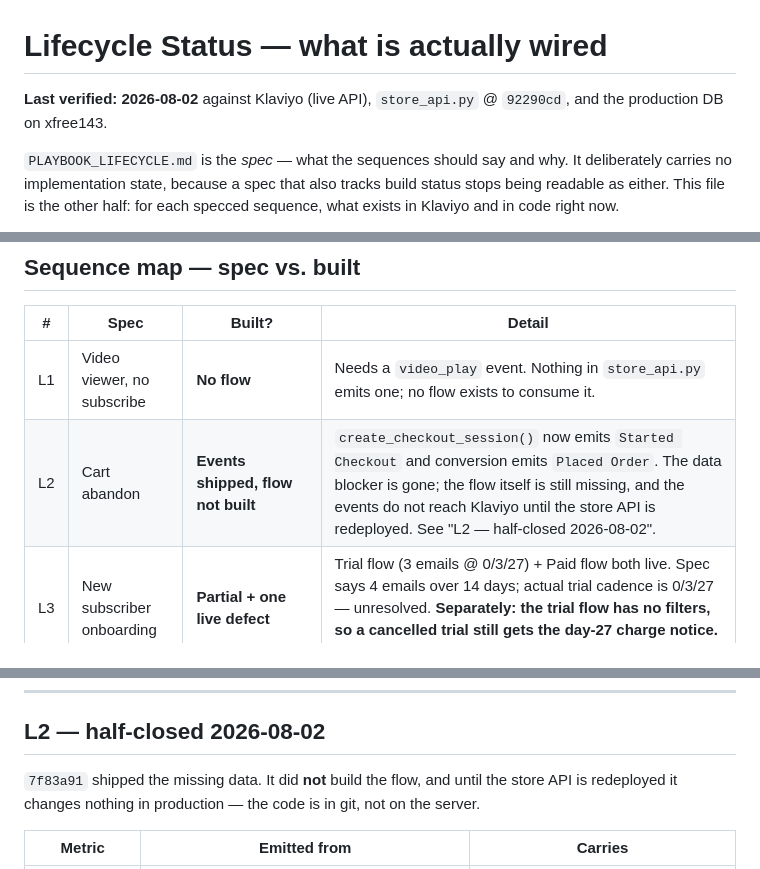
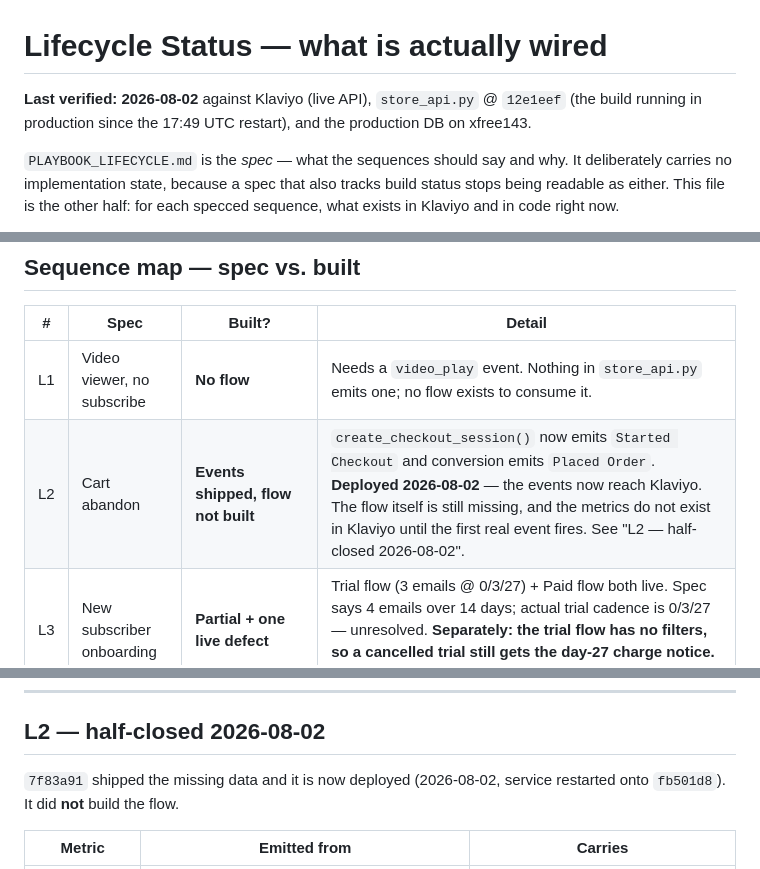
Before and after one commit to Xfree1433/pf9-store, a Markdown page: LIFECYCLE_STATUS.md, 3 parts joined by grey strips. Rendered like a GitHub page.

Commit message:
Record the 2026-08-02 deploy in the lifecycle docs
The checkout and cancellation events are no longer "awaiting deploy" — the
store API was restarted onto fb501d8 at 17:49 UTC and is serving them. Docs
that still said the code was in git but not on the server were misleading
about what production does.

Also notes the remaining gap: the three new metrics do not exist in Klaviyo
until a first event fires, so L2/L6/L7 stay unbuildable in the UI.

Co-Authored-By: Claude Opus 4.7 <noreply@anthropic.com>

```diff
--- a/LIFECYCLE_STATUS.md
+++ b/LIFECYCLE_STATUS.md
@@ -1,7 +1,7 @@
 # Lifecycle Status — what is actually wired
 
-**Last verified: 2026-08-02** against Klaviyo (live API), `store_api.py` @ `92290cd`, and the
-production DB on xfree143.
+**Last verified: 2026-08-02** against Klaviyo (live API), `store_api.py` @ `12e1eef` (the build
+running in production since the 17:49 UTC restart), and the production DB on xfree143.
 
 `PLAYBOOK_LIFECYCLE.md` is the *spec* — what the sequences should say and why. It deliberately
 carries no implementation state, because a spec that also tracks build status stops being
@@ -76,7 +76,7 @@ Since 2026-08-02 it sits behind a conditional split on `app_count` — see "L5
 | # | Spec | Built? | Detail |
 |---|---|---|---|
 | L1 | Video viewer, no subscribe | **No flow** | Needs a `video_play` event. Nothing in `store_api.py` emits one; no flow exists to consume it. |
-| L2 | Cart abandon | **Events shipped, flow not built** | `create_checkout_session()` now emits `Started Checkout` and conversion emits `Placed Order`. The data blocker is gone; the flow itself is still missing, and the events do not reach Klaviyo until the store API is redeployed. See "L2 — half-closed 2026-08-02". |
+| L2 | Cart abandon | **Events shipped, flow not built** | `create_checkout_session()` now emits `Started Checkout` and conversion emits `Placed Order`. **Deployed 2026-08-02** — the events now reach Klaviyo. The flow itself is still missing, and the metrics do not exist in Klaviyo until the first real event fires. See "L2 — half-closed 2026-08-02". |
 | L3 | New subscriber onboarding | **Partial + one live defect** | Trial flow (3 emails @ 0/3/27) + Paid flow both live. Spec says 4 emails over 14 days; actual trial cadence is 0/3/27 — unresolved. **Separately: the trial flow has no filters, so a cancelled trial still gets the day-27 charge notice.** See "Day-27 filter — 2026-08-02". |
 | L4 | Month-1 success | **Live** | Day-30 email in the Paid flow. Whether its content matches the spec's testimonial ask was NOT checked. |
 | L5 | Month-3 expansion | **Live + conditional** | Day-90 email in the Paid flow, gated on `app_count` since 2026-08-02. See below. |
@@ -210,8 +210,8 @@ assuming L7 will deliver; Klaviyo silently skips non-consented profiles.
 
 ## L2 — half-closed 2026-08-02
 
-`7f83a91` shipped the missing data. It did **not** build the flow, and until the store API is
-redeployed it changes nothing in production — the code is in git, not on the server.
+`7f83a91` shipped the missing data and it is now deployed (2026-08-02, service restarted onto
+`fb501d8`). It did **not** build the flow.
 
 | Metric | Emitted from | Carries |
 |---|---|---|
```
Also changed, not shown: PLAYBOOK_LIFECYCLE.md (+2 -2 lines).
